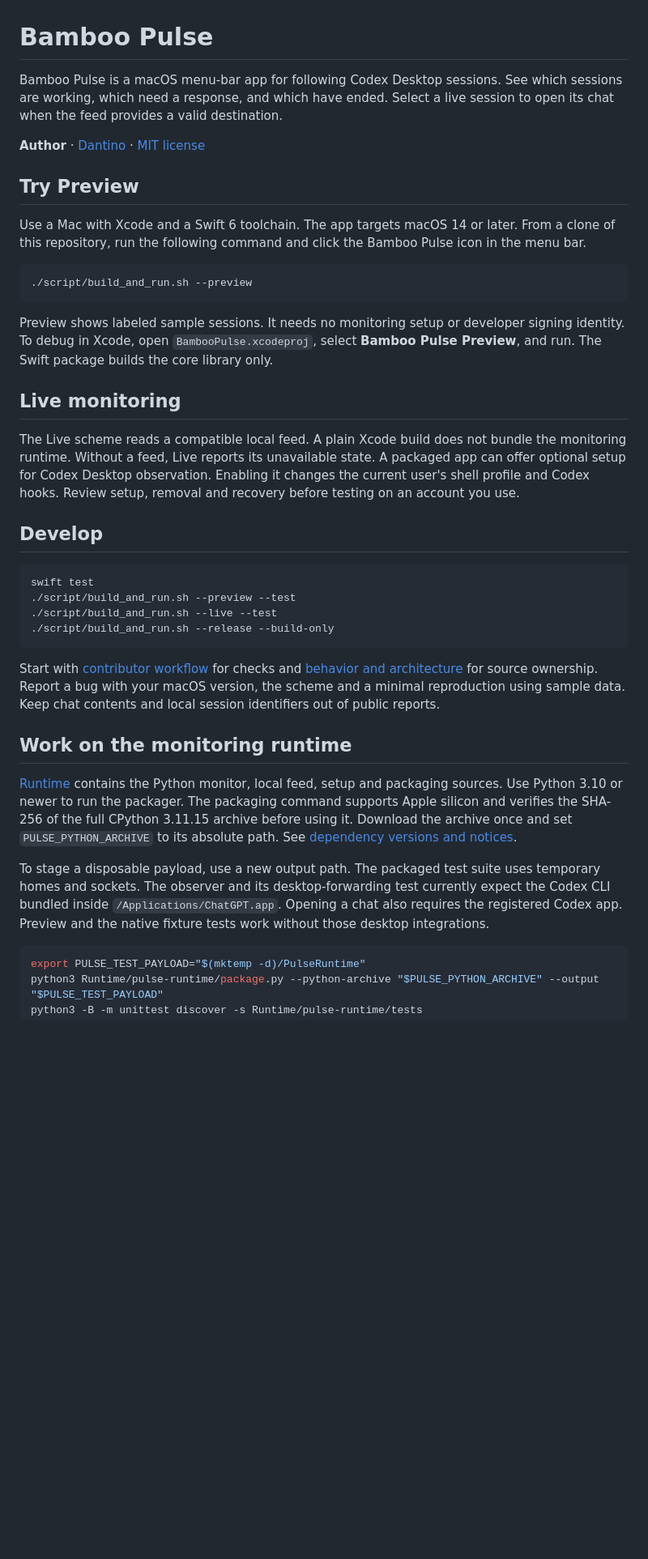
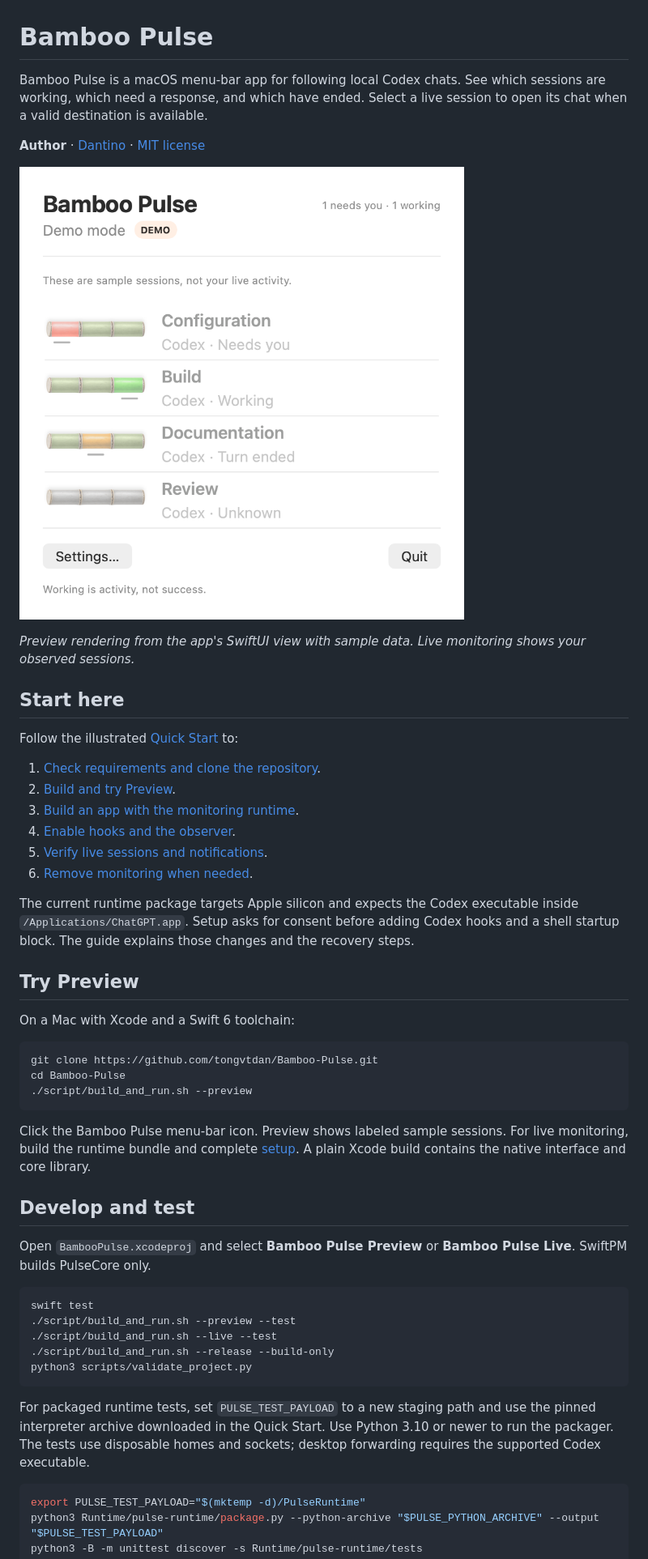
Before and after one commit to tongvtdan/Bamboo-Pulse, a Markdown page: README.md, the part around one of its changes. Shown at 81% size. GitHub-like rendering; pictures changed too: docs/images/preview.png (added); blank space fills up the shorter version.

Commit message:
Document build, monitoring setup, verification and removal with Preview image

````diff
--- a/README.md
+++ b/README.md
@@ -1,39 +1,51 @@
 # Bamboo Pulse
 
-Bamboo Pulse is a macOS menu-bar app for following Codex Desktop sessions. See which sessions are working, which need a response, and which have ended. Select a live session to open its chat when the feed provides a valid destination.
+Bamboo Pulse is a macOS menu-bar app for following local Codex chats. See which sessions are working, which need a response, and which have ended. Select a live session to open its chat when a valid destination is available.
 
 **Author** · [Dantino](https://dantino.vn) · [MIT license](LICENSE)
 
+![Bamboo Pulse Preview with sample sessions](docs/images/preview.png)
+
+*Preview rendering from the app's SwiftUI view with sample data. Live monitoring shows your observed sessions.*
+
+## Start here
+
+Follow the illustrated [Quick Start](docs/quick-start.md) to:
+
+1. [Check requirements and clone the repository](docs/quick-start.md#1-check-requirements-and-get-the-source).
+2. [Build and try Preview](docs/quick-start.md#2-build-and-try-preview).
+3. [Build an app with the monitoring runtime](docs/quick-start.md#3-build-the-app-with-its-monitoring-runtime).
+4. [Enable hooks and the observer](docs/quick-start.md#4-enable-local-codex-monitoring).
+5. [Verify live sessions and notifications](docs/quick-start.md#5-verify-monitoring).
+6. [Remove monitoring when needed](docs/quick-start.md#6-remove-monitoring).
+
+The current runtime package targets Apple silicon and expects the Codex executable inside `/Applications/ChatGPT.app`. Setup asks for consent before adding Codex hooks and a shell startup block. The guide explains those changes and the recovery steps.
+
 ## Try Preview
 
-Use a Mac with Xcode and a Swift 6 toolchain. The app targets macOS 14 or later. From a clone of this repository, run the following command and click the Bamboo Pulse icon in the menu bar.
+On a Mac with Xcode and a Swift 6 toolchain:
 
 ```sh
+git clone https://github.com/tongvtdan/Bamboo-Pulse.git
+cd Bamboo-Pulse
 ./script/build_and_run.sh --preview
 ```
 
-Preview shows labeled sample sessions. It needs no monitoring setup or developer signing identity. To debug in Xcode, open `BambooPulse.xcodeproj`, select **Bamboo Pulse Preview**, and run. The Swift package builds the core library only.
+Click the Bamboo Pulse menu-bar icon. Preview shows labeled sample sessions. For live monitoring, build the runtime bundle and complete [setup](docs/quick-start.md#3-build-the-app-with-its-monitoring-runtime). A plain Xcode build contains the native interface and core library.
 
-## Live monitoring
+## Develop and test
 
-The Live scheme reads a compatible local feed. A plain Xcode build does not bundle the monitoring runtime. Without a feed, Live reports its unavailable state. A packaged app can offer optional setup for Codex Desktop observation. Enabling it changes the current user's shell profile and Codex hooks. Review setup, removal and recovery before testing on an account you use.
-
-## Develop
+Open `BambooPulse.xcodeproj` and select **Bamboo Pulse Preview** or **Bamboo Pulse Live**. SwiftPM builds PulseCore only.
 
 ```sh
 swift test
 ./script/build_and_run.sh --preview --test
 ./script/build_and_run.sh --live --test
 ./script/build_and_run.sh --release --build-only
+python3 scripts/validate_project.py
 ```
 
-Start with [contributor workflow](WORKFLOW.md) for checks and [behavior and architecture](SPEC.md) for source ownership. Report a bug with your macOS version, the scheme and a minimal reproduction using sample data. Keep chat contents and local session identifiers out of public reports.
-
-## Work on the monitoring runtime
-
-[Runtime](Runtime/) contains the Python monitor, local feed, setup and packaging sources. Use Python 3.10 or newer to run the packager. The packaging command supports Apple silicon and verifies the SHA-256 of the full CPython 3.11.15 archive before using it. Download the archive once and set `PULSE_PYTHON_ARCHIVE` to its absolute path. See [dependency versions and notices](docs/dependencies.md).
-
-To stage a disposable payload, use a new output path. The packaged test suite uses temporary homes and sockets. The observer and its desktop-forwarding test currently expect the Codex CLI bundled inside `/Applications/ChatGPT.app`. Opening a chat also requires the registered Codex app. Preview and the native fixture tests work without those desktop integrations.
+For packaged runtime tests, set `PULSE_TEST_PAYLOAD` to a new staging path and use the pinned interpreter archive downloaded in the Quick Start. Use Python 3.10 or newer to run the packager. The tests use disposable homes and sockets; desktop forwarding requires the supported Codex executable.
 
 ```sh
 export PULSE_TEST_PAYLOAD="$(mktemp -d)/PulseRuntime"
````
Also changed, not shown: other parts of README.md (+1 -5 lines), docs/quick-start.md (added, +138 -0 lines).
